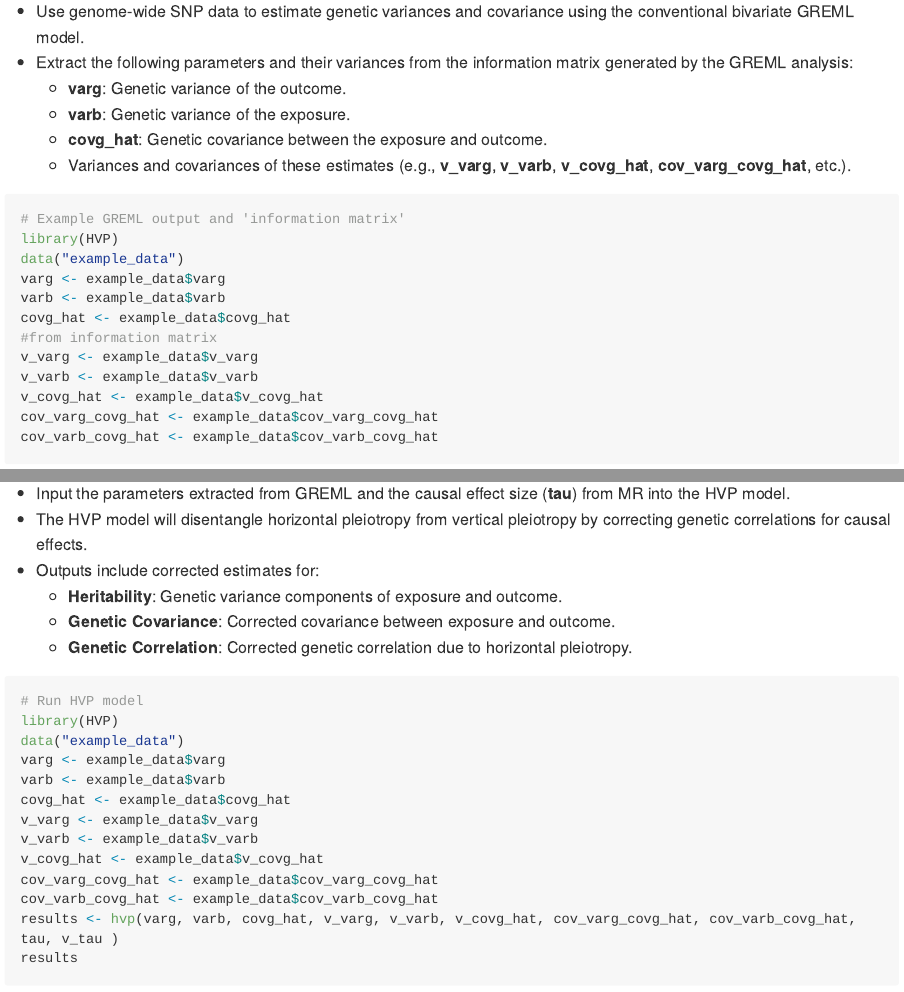
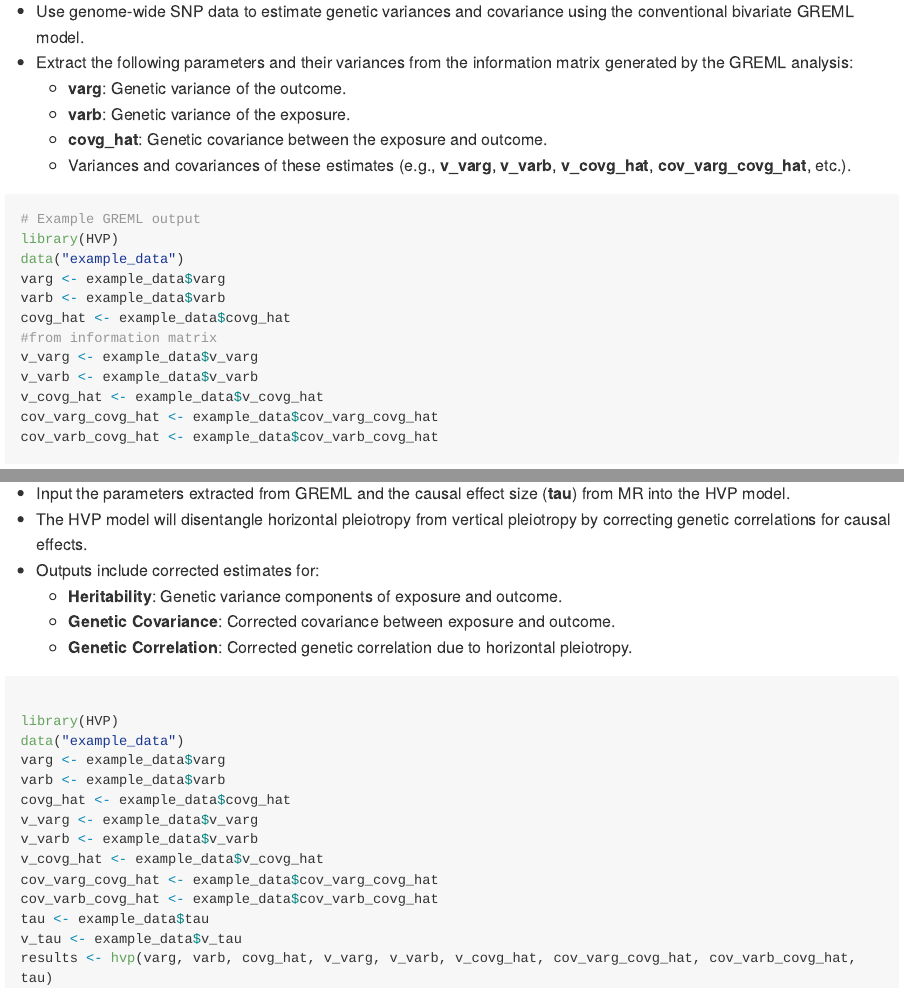
Before and after one commit to lamessad/HVP, an R Markdown document (README.Rmd): the page in a window 1100 px wide, from 780 px down, and a second part further down, joined at a grey line. The pictures show the output file README.md that the author committed with the source, drawn offline in the style of GitHub; long lines of code are wrapped.

Commit message:
update readme file

````diff
--- a/README.Rmd
+++ b/README.Rmd
@@ -49,7 +49,7 @@ devtools::install_github("lamessad/HVP")
   - Variances and covariances of these estimates (e.g., **v_varg**, **v_varb**, **v_covg_hat**, **cov_varg_covg_hat**, etc.).
 
 ```r
-# Example GREML output and 'information matrix'
+# Example GREML output
 library(HVP)
 data("example_data")
 varg <- example_data$varg
@@ -83,8 +83,8 @@ v_tau <- example_data$v_tau
   - **Genetic Covariance**: Corrected covariance between exposure and outcome.
   - **Genetic Correlation**: Corrected genetic correlation due to horizontal pleiotropy.
 
-``` r
-# Run HVP model
+```{r}
+
 library(HVP)
 data("example_data")
 varg <- example_data$varg
@@ -95,7 +95,9 @@ v_varb <- example_data$v_varb
 v_covg_hat <- example_data$v_covg_hat
 cov_varg_covg_hat <- example_data$cov_varg_covg_hat
 cov_varb_covg_hat <- example_data$cov_varb_covg_hat
-results <- hvp(varg, varb, covg_hat, v_varg, v_varb, v_covg_hat, cov_varg_covg_hat, cov_varb_covg_hat, tau, v_tau )
+tau <- example_data$tau
+v_tau <- example_data$v_tau
+results <- hvp(varg, varb, covg_hat, v_varg, v_varb, v_covg_hat, cov_varg_covg_hat, cov_varb_covg_hat, tau)
 results
 ```
 ## Contact
````
Also changed, not shown: README.md.
